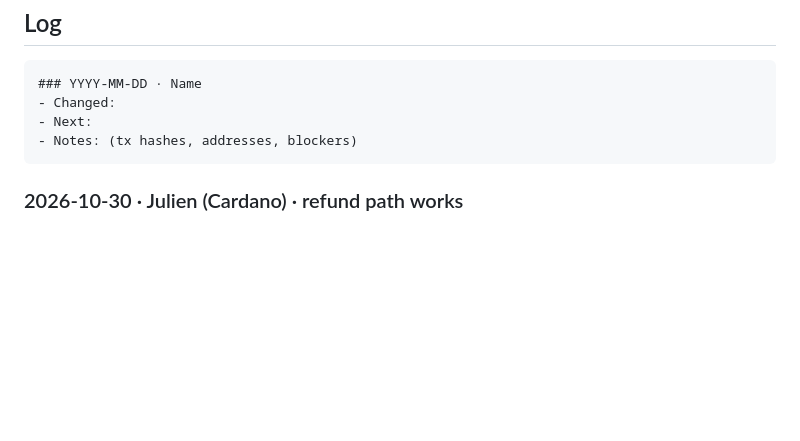
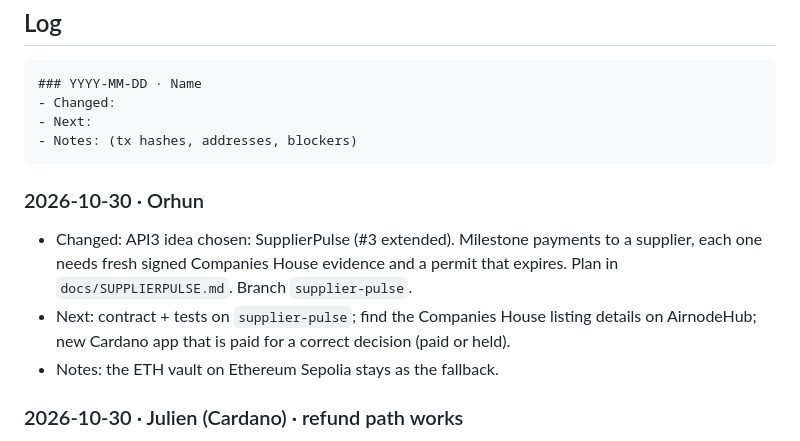
Before and after one commit to julienlmu/tumblockchain-powerpuffboys, a Markdown page: docs/PROGRESS.md, the part around the change. Drawn GitHub-style; blank space fills up the shorter version.

Commit message:
docs: SupplierPulse plan

````diff
--- a/docs/PROGRESS.md
+++ b/docs/PROGRESS.md
@@ -67,6 +67,11 @@ Points 1 and 3 are a small change in `agent.py`. Points 2 and 4 are mostly pitch
 - Notes: (tx hashes, addresses, blockers)
 ```
 
+### 2026-10-30 · Orhun
+- Changed: API3 idea chosen: SupplierPulse (#3 extended). Milestone payments to a supplier, each one needs fresh signed Companies House evidence and a permit that expires. Plan in `docs/SUPPLIERPULSE.md`. Branch `supplier-pulse`.
+- Next: contract + tests on `supplier-pulse`; find the Companies House listing details on AirnodeHub; new Cardano app that is paid for a correct decision (paid or held).
+- Notes: the ETH vault on Ethereum Sepolia stays as the fallback.
+
 ### 2026-10-30 · Julien (Cardano) · refund path works
 - Changed: **Pay-on-pass is proven on preprod in both directions.** Fail job `a81464d0…`: check failed, no result on chain, buyer requested a refund, our refund guard authorized it 44 s later, and the 5 tADA went from escrow back to the buyer, 4.5 min after the job started (4 txs, in `docs/evidence.md`). Pass job `c00c4fcf…` with short deadlines: result on chain, escrow unlocks 13:47, then the seller's node collects. New `receipt.py` completes a proof after the escrow settles. It lists every tx from both sides and checks on chain (Koios) how much left escrow into the selling or purchasing wallet. `buy_job.py` now waits for the result tx before writing the proof.
 - Next: confirm the seller payout of `c00c4fcf…` (receipt), then a paid job with the real `eth-vault` app (needs the Sepolia `EVM_*` vars in `cardano-agent/.env`).
````
Also changed, not shown: docs/SUPPLIERPULSE.md (added, +121 -0 lines).
